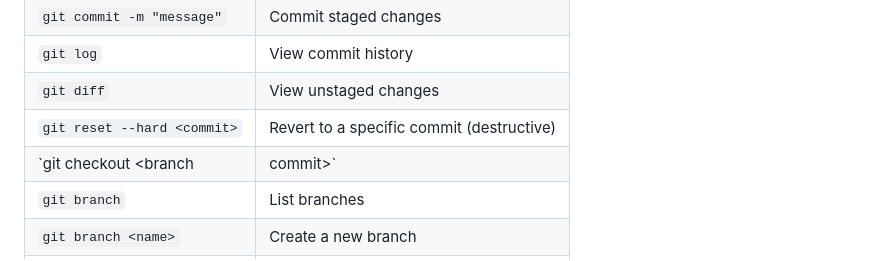
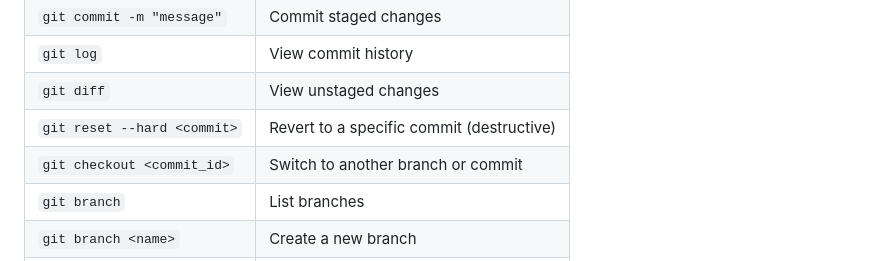
Before and after one commit to ssibbya/MyDevopsJourney, a Markdown page: Understanding-Git-GitHub/README.md, the part around the change. Rendered like a GitHub page.

```diff
--- a/Understanding-Git-GitHub/README.md
+++ b/Understanding-Git-GitHub/README.md
@@ -83,7 +83,7 @@ Creates a `.git` folder to start version control in local.
 | `git log`                        | View commit history                          |
 | `git diff`                       | View unstaged changes                        |
 | `git reset --hard <commit>`     | Revert to a specific commit (destructive)    |
-| `git checkout <branch|commit>`  | Switch to another branch or commit           |
+| `git checkout <commit_id>`  | Switch to another branch or commit           |
 | `git branch`                    | List branches                                |
 | `git branch <name>`            | Create a new branch                          |
 | `git merge <branch>`           | Merge another branch into current            |
```
